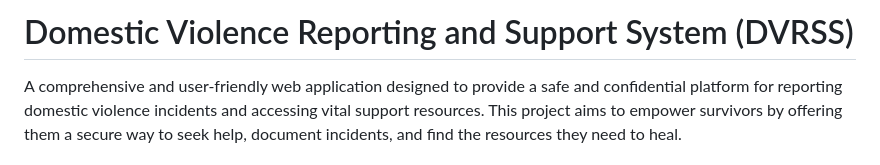
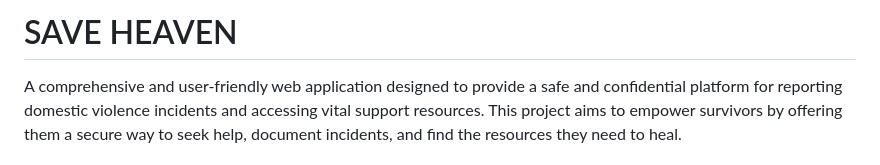
Before and after one commit to yathrib-04/DVRSS, a Markdown page: README.md, the part around the change. GitHub-like rendering.

```diff
--- a/README.md
+++ b/README.md
@@ -1,4 +1,4 @@
-# Domestic Violence Reporting and Support System (DVRSS)
+# SAVE HEAVEN
 
 A comprehensive and user-friendly web application designed to provide a safe and confidential platform for reporting domestic violence incidents and accessing vital support resources. This project aims to empower survivors by offering them a secure way to seek help, document incidents, and find the resources they need to heal.
 
```
